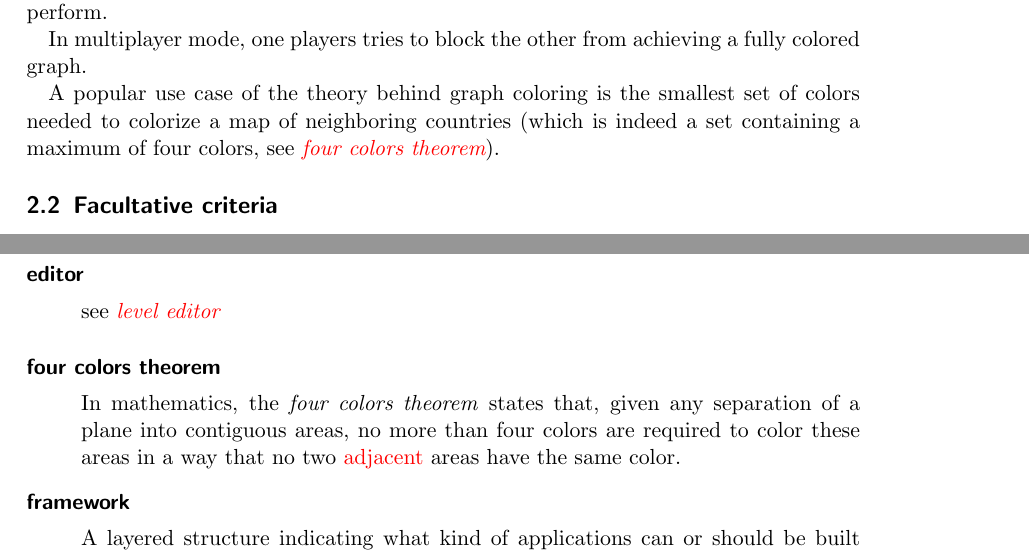
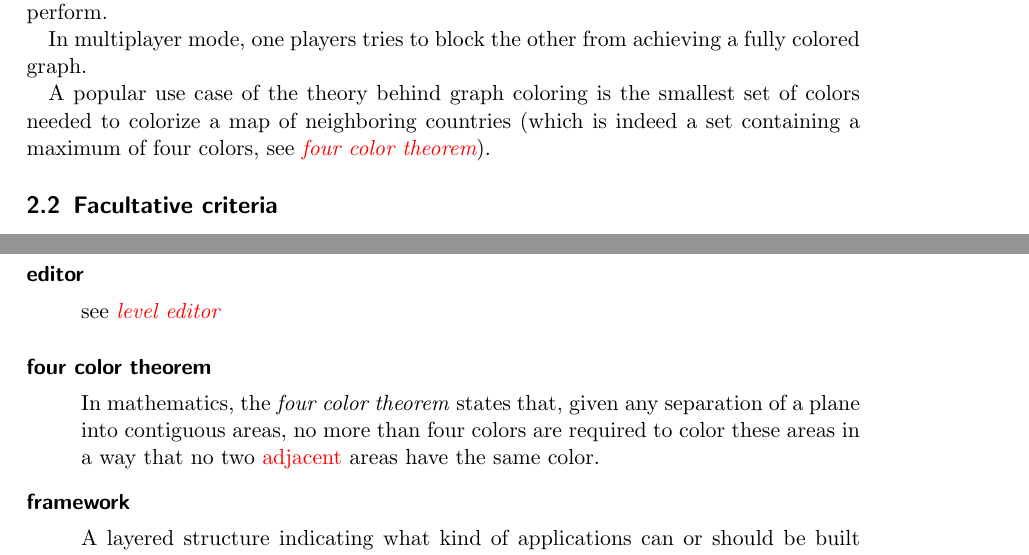
Before and after one commit to EmDee/Graphioli, a LaTeX document (pflichtenheft/pflichtenheft.tex, which reads pflichtenheft/glossary-entries.tex, pflichtenheft/musskriterien.tex): two parts of pages 7 and 28 of 32, joined at a grey line, cut so that both start at the same text. Compiled offline with pdfLaTeX.

Commit message:
Changed 'four colors theorem' to 'four color theorem'

```diff
--- a/pflichtenheft/glossary-entries.tex
+++ b/pflichtenheft/glossary-entries.tex
@@ -92,9 +92,9 @@ description={To restore a previous condition, e.g. a \gls{savegame} or the previ
 \newglossaryentry{redo}{name=redo,
 description={Opposite of \emph{\gls{undo}}.}}
 
-\newglossaryentry{four-colors-theorem}{name=four colors theorem,
-description={In mathematics, the \emph{four colors theorem} states that, given any separation of a plane into contiguous areas, no more than four colors are required to color these areas in a way that no two \gls{adjacent} areas have the same color.},
-plural={four colors theorem}}
+\newglossaryentry{four-color-theorem}{name=four color theorem,
+description={In mathematics, the \emph{four color theorem} states that, given any separation of a plane into contiguous areas, no more than four colors are required to color these areas in a way that no two \gls{adjacent} areas have the same color.},
+plural={four color theorem}}
 
 \newglossaryentry{adjacent}{name=adjacent,
 description={Two \glspl{vertex} connected by an \gls{edge} are called \emph{adjacent}.},
--- a/pflichtenheft/musskriterien.tex
+++ b/pflichtenheft/musskriterien.tex
@@ -20,4 +20,4 @@ The two-player strategy board game \textbf{\textsc{TwixT}} is one of most popula
 Invented by board game designer \emph{Alexander Randolph} in the early 60s, \textsc{TwixT} has since been awarded several prizes, including nomination for \emph{Spiel des Jahres} in 1979\footnote{For more information see official page of \emph{Spiel des Jahres}: \url{http://www.spiel-des-jahres.com/cms/front_content.php?idcatart=474&id=370} (German)}.\par
 The second game is a game variant of \textbf{\textsc{Graph coloring}} in which the player (or players) tries to colorize the vertices of a graph in such a way that two \gls{adjacent} \glspl{vertex} never get the same color. The player is, depending on the level, restricted in the number of different colors that can be used and the number of \gls{undo} steps that he or she can perform.\par
 In multiplayer mode, one players tries to block the other from achieving a fully colored graph.\par
-A popular use case of the theory behind graph coloring is the smallest set of colors needed to colorize a map of neighboring countries (which is indeed a set containing a maximum of four colors, see \emph{\gls{four-colors-theorem}}).\par
+A popular use case of the theory behind graph coloring is the smallest set of colors needed to colorize a map of neighboring countries (which is indeed a set containing a maximum of four colors, see \emph{\gls{four-color-theorem}}).\par
```
